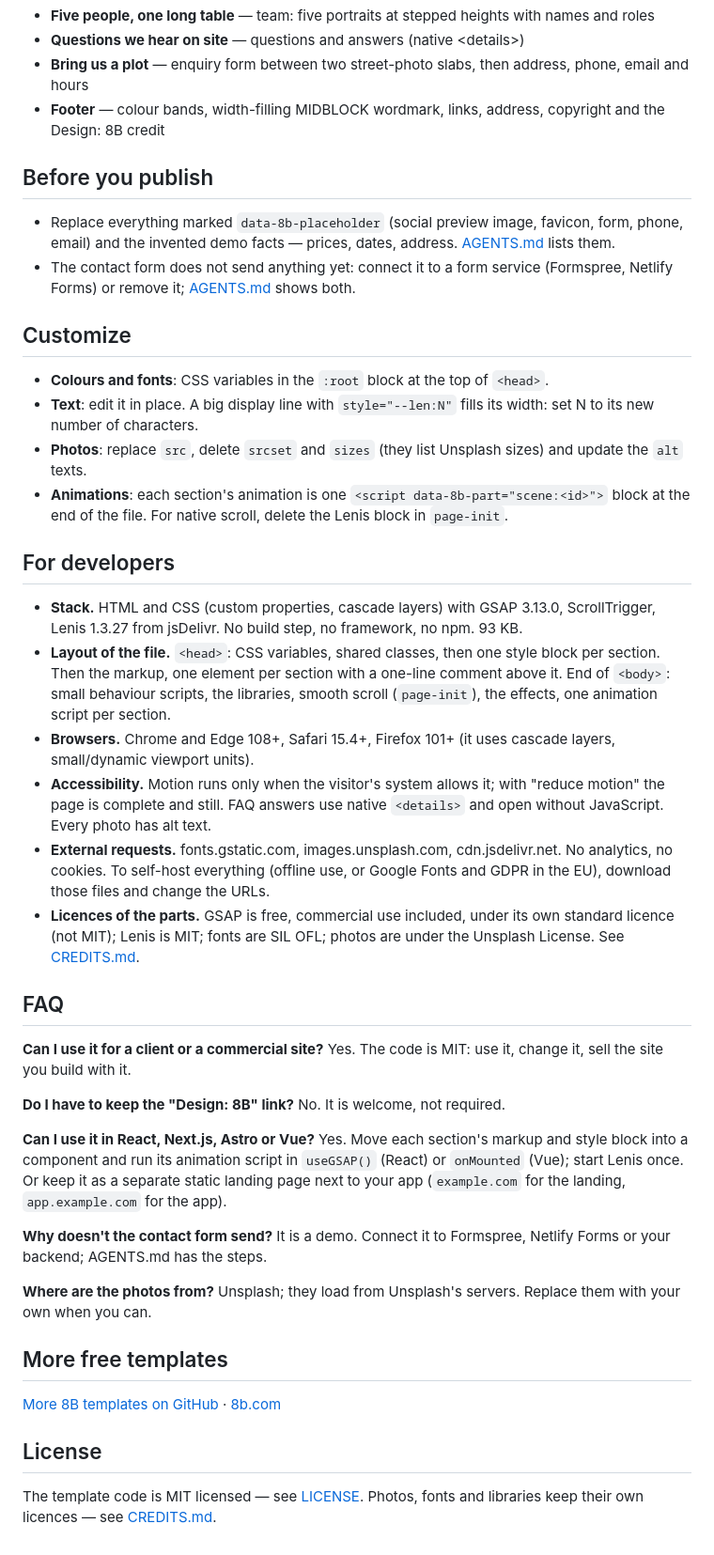
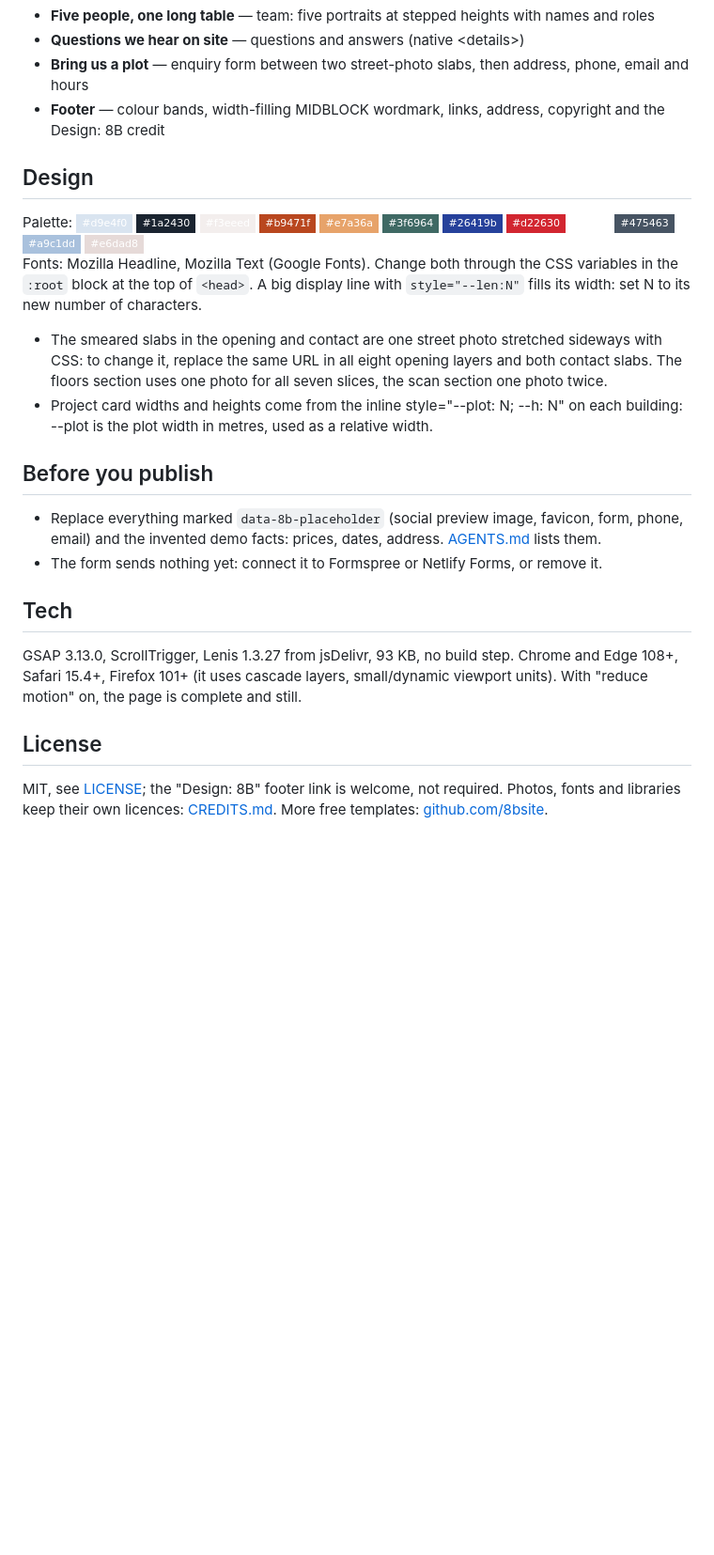
Before and after one commit to 8bsite/architecture-website-template, a Markdown page: README.md, the part around one of its changes. Shown at 94% size. Rendered like a GitHub page; badges without logos; blank space fills up the shorter version.

Commit message:
README: shorter, with the palette, fonts and notes of this template

```diff
--- a/README.md
+++ b/README.md
@@ -48,43 +48,23 @@ Pick one:
 - **Bring us a plot** — enquiry form between two street-photo slabs, then address, phone, email and hours
 - **Footer** — colour bands, width-filling MIDBLOCK wordmark, links, address, copyright and the Design: 8B credit
 
+## Design
+
+Palette: ![#d9e4f0](https://img.shields.io/badge/-%23d9e4f0-d9e4f0?style=flat-square) ![#1a2430](https://img.shields.io/badge/-%231a2430-1a2430?style=flat-square) ![#f3eeed](https://img.shields.io/badge/-%23f3eeed-f3eeed?style=flat-square) ![#b9471f](https://img.shields.io/badge/-%23b9471f-b9471f?style=flat-square) ![#e7a36a](https://img.shields.io/badge/-%23e7a36a-e7a36a?style=flat-square) ![#3f6964](https://img.shields.io/badge/-%233f6964-3f6964?style=flat-square) ![#26419b](https://img.shields.io/badge/-%2326419b-26419b?style=flat-square) ![#d22630](https://img.shields.io/badge/-%23d22630-d22630?style=flat-square) ![#ffffff](https://img.shields.io/badge/-%23ffffff-ffffff?style=flat-square) ![#475463](https://img.shields.io/badge/-%23475463-475463?style=flat-square) ![#a9c1dd](https://img.shields.io/badge/-%23a9c1dd-a9c1dd?style=flat-square) ![#e6dad8](https://img.shields.io/badge/-%23e6dad8-e6dad8?style=flat-square)
+Fonts: Mozilla Headline, Mozilla Text (Google Fonts). Change both through the CSS variables in the `:root` block at the top of `<head>`. A big display line with `style="--len:N"` fills its width: set N to its new number of characters.
+
+- The smeared slabs in the opening and contact are one street photo stretched sideways with CSS: to change it, replace the same URL in all eight opening layers and both contact slabs. The floors section uses one photo for all seven slices, the scan section one photo twice.
+- Project card widths and heights come from the inline style="--plot: N; --h: N" on each building: --plot is the plot width in metres, used as a relative width.
+
 ## Before you publish
 
-- Replace everything marked `data-8b-placeholder` (social preview image, favicon, form, phone, email) and the invented demo facts — prices, dates, address. [AGENTS.md](AGENTS.md) lists them.
-- The contact form does not send anything yet: connect it to a form service (Formspree, Netlify Forms) or remove it; [AGENTS.md](AGENTS.md) shows both.
+- Replace everything marked `data-8b-placeholder` (social preview image, favicon, form, phone, email) and the invented demo facts: prices, dates, address. [AGENTS.md](AGENTS.md) lists them.
+- The form sends nothing yet: connect it to Formspree or Netlify Forms, or remove it.
 
-## Customize
+## Tech
 
-- **Colours and fonts**: CSS variables in the `:root` block at the top of `<head>`.
-- **Text**: edit it in place. A big display line with `style="--len:N"` fills its width: set N to its new number of characters.
-- **Photos**: replace `src`, delete `srcset` and `sizes` (they list Unsplash sizes) and update the `alt` texts.
-- **Animations**: each section's animation is one `<script data-8b-part="scene:<id>">` block at the end of the file. For native scroll, delete the Lenis block in `page-init`.
-
-## For developers
-
-- **Stack.** HTML and CSS (custom properties, cascade layers) with GSAP 3.13.0, ScrollTrigger, Lenis 1.3.27 from jsDelivr. No build step, no framework, no npm. 93 KB.
-- **Layout of the file.** `<head>`: CSS variables, shared classes, then one style block per section. Then the markup, one element per section with a one-line comment above it. End of `<body>`: small behaviour scripts, the libraries, smooth scroll (`page-init`), the effects, one animation script per section.
-- **Browsers.** Chrome and Edge 108+, Safari 15.4+, Firefox 101+ (it uses cascade layers, small/dynamic viewport units).
-- **Accessibility.** Motion runs only when the visitor's system allows it; with "reduce motion" the page is complete and still. FAQ answers use native `<details>` and open without JavaScript. Every photo has alt text.
-- **External requests.** fonts.gstatic.com, images.unsplash.com, cdn.jsdelivr.net. No analytics, no cookies. To self-host everything (offline use, or Google Fonts and GDPR in the EU), download those files and change the URLs.
-- **Licences of the parts.** GSAP is free, commercial use included, under its own standard licence (not MIT); Lenis is MIT; fonts are SIL OFL; photos are under the Unsplash License. See [CREDITS.md](CREDITS.md).
-
-## FAQ
-
-**Can I use it for a client or a commercial site?** Yes. The code is MIT: use it, change it, sell the site you build with it.
-
-**Do I have to keep the "Design: 8B" link?** No. It is welcome, not required.
-
-**Can I use it in React, Next.js, Astro or Vue?** Yes. Move each section's markup and style block into a component and run its animation script in `useGSAP()` (React) or `onMounted` (Vue); start Lenis once. Or keep it as a separate static landing page next to your app (`example.com` for the landing, `app.example.com` for the app).
-
-**Why doesn't the contact form send?** It is a demo. Connect it to Formspree, Netlify Forms or your backend; AGENTS.md has the steps.
-
-**Where are the photos from?** Unsplash; they load from Unsplash's servers. Replace them with your own when you can.
-
-## More free templates
-
-[More 8B templates on GitHub](https://github.com/8bsite) · [8b.com](https://8b.com/)
+GSAP 3.13.0, ScrollTrigger, Lenis 1.3.27 from jsDelivr, 93 KB, no build step. Chrome and Edge 108+, Safari 15.4+, Firefox 101+ (it uses cascade layers, small/dynamic viewport units). With "reduce motion" on, the page is complete and still.
 
 ## License
 
-The template code is MIT licensed — see [LICENSE](LICENSE). Photos, fonts and libraries keep their own licences — see [CREDITS.md](CREDITS.md).
+MIT, see [LICENSE](LICENSE); the "Design: 8B" footer link is welcome, not required. Photos, fonts and libraries keep their own licences: [CREDITS.md](CREDITS.md). More free templates: [github.com/8bsite](https://github.com/8bsite).
```
Also changed, not shown: other parts of README.md (+17 -17 lines).
